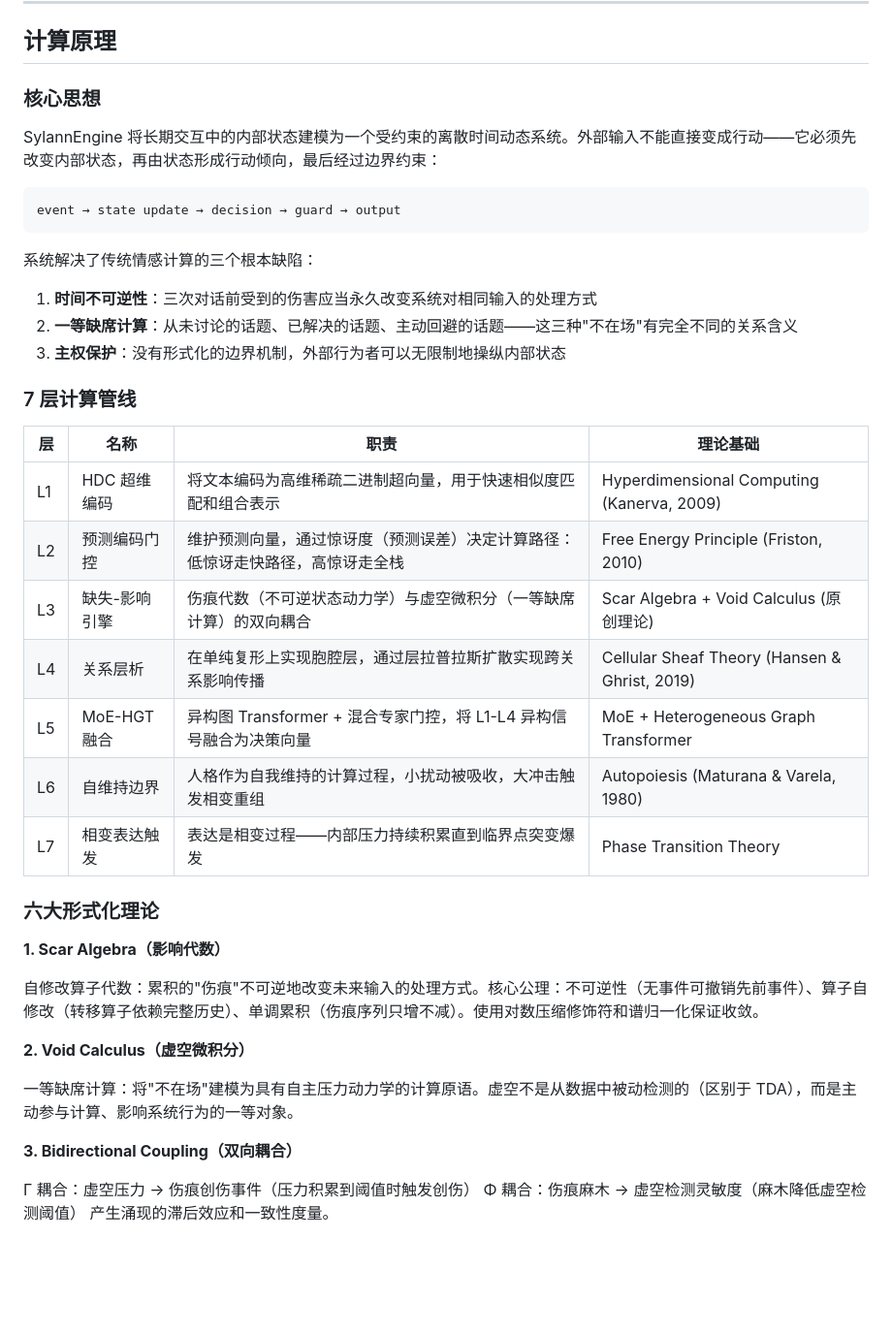
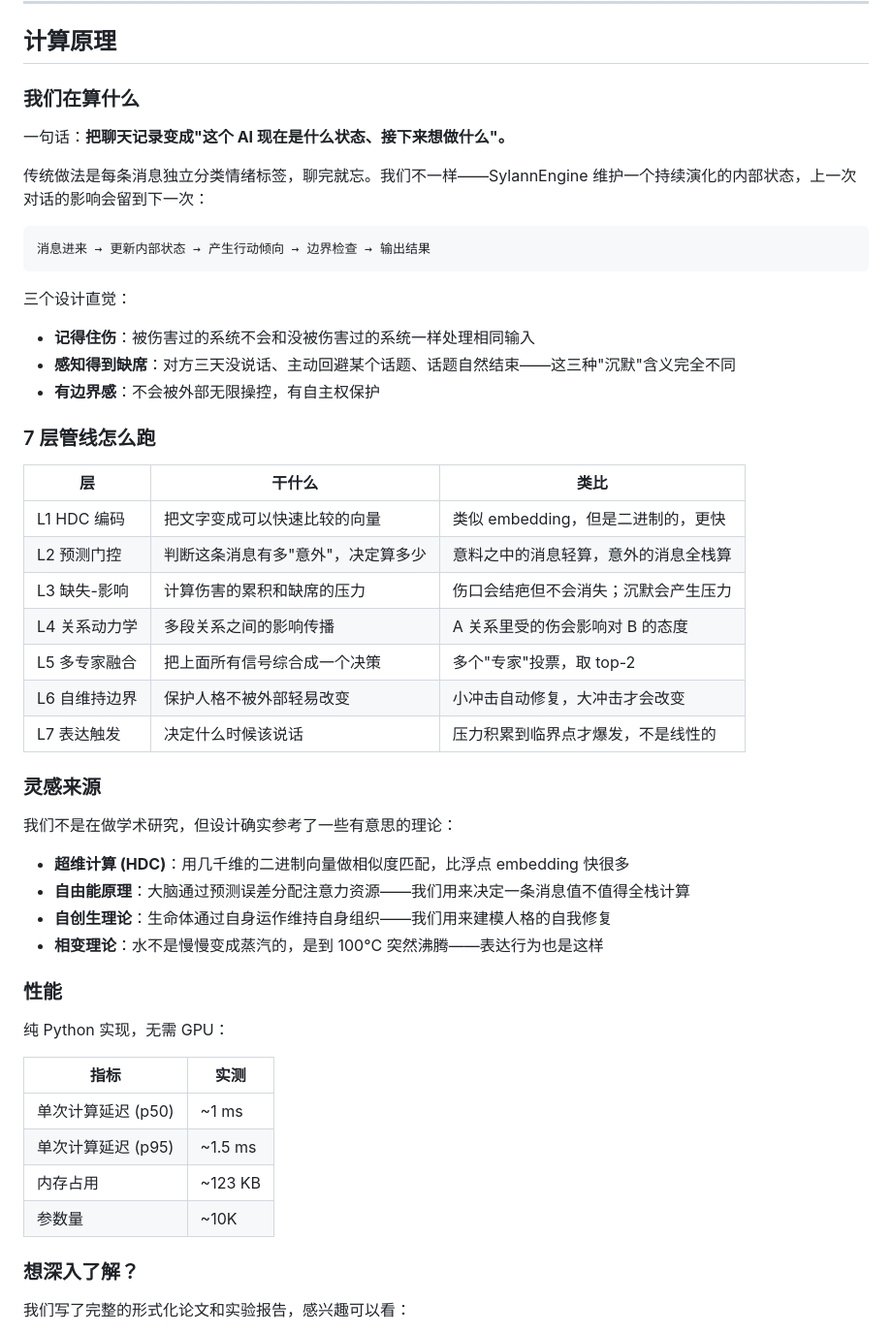
Before and after one commit to Ayleovelle/SylannEngine, a Markdown page: README.md, the part around one of its changes. Shown at 97% size. Rendered like a GitHub page; blank space fills up the shorter version.

Commit message:
docs: 重写计算原理章节, 用人话说清楚而不是堆术语

````diff
--- a/README.md
+++ b/README.md
@@ -47,45 +47,54 @@
 
 ## 计算原理
 
-### 核心思想
+### 我们在算什么
 
-SylannEngine 将长期交互中的内部状态建模为一个受约束的离散时间动态系统。外部输入不能直接变成行动——它必须先改变内部状态，再由状态形成行动倾向，最后经过边界约束：
+一句话：**把聊天记录变成"这个 AI 现在是什么状态、接下来想做什么"。**
+
+传统做法是每条消息独立分类情绪标签，聊完就忘。我们不一样——SylannEngine 维护一个持续演化的内部状态，上一次对话的影响会留到下一次：
 
 ```
-event → state update → decision → guard → output
+消息进来 → 更新内部状态 → 产生行动倾向 → 边界检查 → 输出结果
 ```
 
-系统解决了传统情感计算的三个根本缺陷：
+三个设计直觉：
+- **记得住伤**：被伤害过的系统不会和没被伤害过的系统一样处理相同输入
+- **感知得到缺席**：对方三天没说话、主动回避某个话题、话题自然结束——这三种"沉默"含义完全不同
+- **有边界感**：不会被外部无限操控，有自主权保护
 
-1. **时间不可逆性**：三次对话前受到的伤害应当永久改变系统对相同输入的处理方式
-2. **一等缺席计算**：从未讨论的话题、已解决的话题、主动回避的话题——这三种"不在场"有完全不同的关系含义
-3. **主权保护**：没有形式化的边界机制，外部行为者可以无限制地操纵内部状态
+### 7 层管线怎么跑
 
-### 7 层计算管线
+| 层 | 干什么 | 类比 |
+|---|---|---|
+| L1 HDC 编码 | 把文字变成可以快速比较的向量 | 类似 embedding，但是二进制的，更快 |
+| L2 预测门控 | 判断这条消息有多"意外"，决定算多少 | 意料之中的消息轻算，意外的消息全栈算 |
+| L3 缺失-影响 | 计算伤害的累积和缺席的压力 | 伤口会结疤但不会消失；沉默会产生压力 |
+| L4 关系动力学 | 多段关系之间的影响传播 | A 关系里受的伤会影响对 B 的态度 |
+| L5 多专家融合 | 把上面所有信号综合成一个决策 | 多个"专家"投票，取 top-2 |
+| L6 自维持边界 | 保护人格不被外部轻易改变 | 小冲击自动修复，大冲击才会改变 |
+| L7 表达触发 | 决定什么时候该说话 | 压力积累到临界点才爆发，不是线性的 |
 
-| 层 | 名称 | 职责 | 理论基础 |
-|---|---|---|---|
-| L1 | HDC 超维编码 | 将文本编码为高维稀疏二进制超向量，用于快速相似度匹配和组合表示 | Hyperdimensional Computing (Kanerva, 2009) |
-| L2 | 预测编码门控 | 维护预测向量，通过惊讶度（预测误差）决定计算路径：低惊讶走快路径，高惊讶走全栈 | Free Energy Principle (Friston, 2010) |
-| L3 | 缺失-影响引擎 | 伤痕代数（不可逆状态动力学）与虚空微积分（一等缺席计算）的双向耦合 | Scar Algebra + Void Calculus (原创理论) |
-| L4 | 关系层析 | 在单纯复形上实现胞腔层，通过层拉普拉斯扩散实现跨关系影响传播 | Cellular Sheaf Theory (Hansen & Ghrist, 2019) |
-| L5 | MoE-HGT 融合 | 异构图 Transformer + 混合专家门控，将 L1-L4 异构信号融合为决策向量 | MoE + Heterogeneous Graph Transformer |
-| L6 | 自维持边界 | 人格作为自我维持的计算过程，小扰动被吸收，大冲击触发相变重组 | Autopoiesis (Maturana & Varela, 1980) |
-| L7 | 相变表达触发 | 表达是相变过程——内部压力持续积累直到临界点突变爆发 | Phase Transition Theory |
+### 灵感来源
 
-### 六大形式化理论
+我们不是在做学术研究，但设计确实参考了一些有意思的理论：
 
-**1. Scar Algebra（影响代数）**
+- **超维计算 (HDC)**：用几千维的二进制向量做相似度匹配，比浮点 embedding 快很多
+- **自由能原理**：大脑通过预测误差分配注意力资源——我们用来决定一条消息值不值得全栈计算
+- **自创生理论**：生命体通过自身运作维持自身组织——我们用来建模人格的自我修复
+- **相变理论**：水不是慢慢变成蒸汽的，是到 100°C 突然沸腾——表达行为也是这样
 
-自修改算子代数：累积的"伤痕"不可逆地改变未来输入的处理方式。核心公理：不可逆性（无事件可撤销先前事件）、算子自修改（转移算子依赖完整历史）、单调累积（伤痕序列只增不减）。使用对数压缩修饰符和谱归一化保证收敛。
+### 性能
 
-**2. Void Calculus（虚空微积分）**
+纯 Python 实现，无需 GPU：
 
-一等缺席计算：将"不在场"建模为具有自主压力动力学的计算原语。虚空不是从数据中被动检测的（区别于 TDA），而是主动参与计算、影响系统行为的一等对象。
+| 指标 | 实测 |
+|------|------|
+| 单次计算延迟 (p50) | ~1 ms |
+| 单次计算延迟 (p95) | ~1.5 ms |
+| 内存占用 | ~123 KB |
+| 参数量 | ~10K |
 
-**3. Bidirectional Coupling（双向耦合）**
+### 想深入了解？
 
-Γ 耦合：虚空压力 → 伤痕创伤事件（压力积累到阈值时触发创伤）
-Φ 耦合：伤痕麻木 → 虚空检测灵敏度（麻木降低虚空检测阈值）
-产生涌现的滞后效应和一致性度量。
+我们写了完整的形式化论文和实验报告，感兴趣可以看：
 
````
Also changed, not shown: other parts of README.md (+2 -31 lines).
